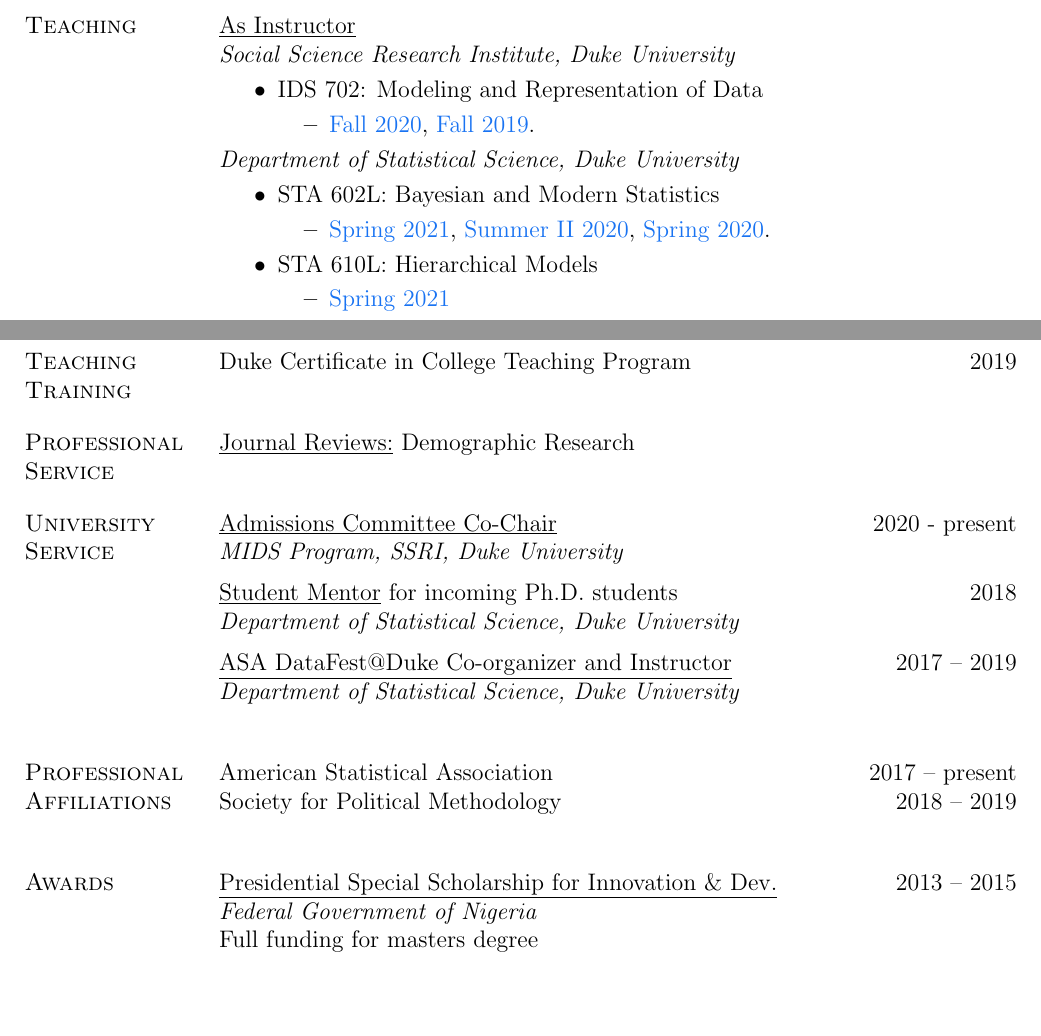
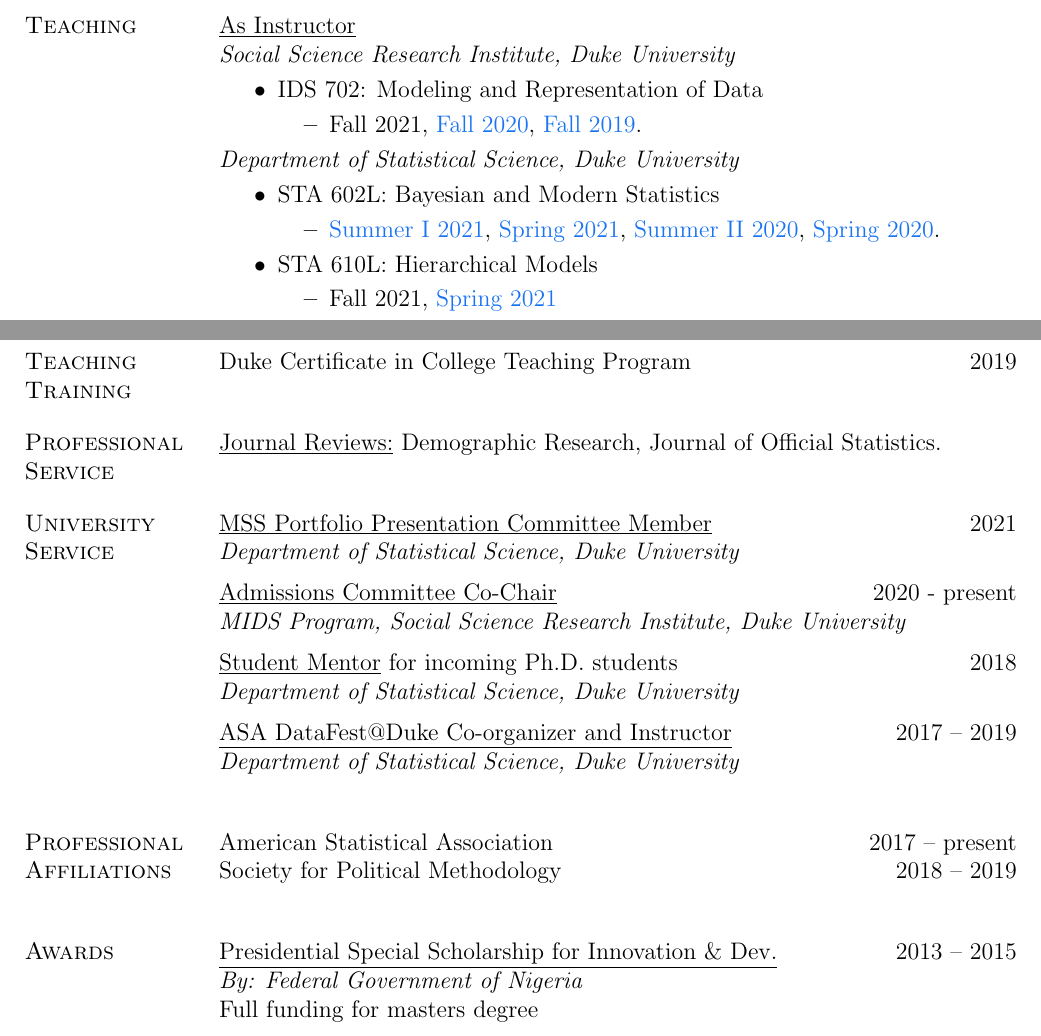
Before and after one commit to akandelanre/akandelanre.github.io, a LaTeX CV (CV/OlanrewajuAkande_CV.tex): two parts of pages 2 and 4 of 4 before the commit and two parts of pages 2 and 4 of 5 after it, joined at a grey line, cut so that both start at the same text, the shorter picture padded with empty space. Compiled offline with pdfLaTeX.

Commit message:
Update CV

```diff
--- a/CV/OlanrewajuAkande_CV.tex
+++ b/CV/OlanrewajuAkande_CV.tex
@@ -279,7 +279,7 @@
 \begin{itemize}[noitemsep,topsep=3pt]
 	\item IDS 702: Modeling and Representation of Data
 	\begin{itemize}[noitemsep,topsep=3pt]
-		\item \href{https://ids-702-f20.github.io/Course-Website/}{Fall 2020}, \href{https://ids-702-f19.github.io/Course-Website/}{Fall 2019}.
+		\item Fall 2021, \href{https://ids-702-f20.github.io/Course-Website/}{Fall 2020}, \href{https://ids-702-f19.github.io/Course-Website/}{Fall 2019}.
 	\end{itemize}
 \end{itemize}
 
@@ -287,11 +287,11 @@
 \begin{itemize}[noitemsep,topsep=3pt]
 	\item STA 602L: Bayesian and Modern Statistics
 	\begin{itemize}[noitemsep,topsep=3pt]
-		\item \href{https://sta-602l-s21.github.io/Course-Website/}{Spring 2021}, \href{https://sta-360-602l-su20.github.io/Course-Website/}{Summer II 2020}, \href{https://sta-602l-s20.github.io/Course-Website/}{Spring 2020}.
+		\item \href{https://sta-360-602l-su21.github.io/Course-Website/}{Summer I 2021}, \href{https://sta-602l-s21.github.io/Course-Website/}{Spring 2021}, \href{https://sta-360-602l-su20.github.io/Course-Website/}{Summer II 2020}, \href{https://sta-602l-s20.github.io/Course-Website/}{Spring 2020}.
 	\end{itemize}
 	\item STA 610L: Hierarchical Models
 	\begin{itemize}[noitemsep,topsep=3pt]
-		\item \href{https://sta-610l-s21.github.io/Course-Website/}{Spring 2021}
+		\item Fall 2021, \href{https://sta-610l-s21.github.io/Course-Website/}{Spring 2021}
 	\end{itemize}
 	\item STA 360: Bayesian and Modern Statistics
 	\begin{itemize}[noitemsep,topsep=3pt]
@@ -405,7 +405,7 @@
 
 
 \section{Professional Service}
-\underline{Journal Reviews:} Demographic Research
+\underline{Journal Reviews:} Demographic Research, Journal of Official Statistics.
 
 
 %\section{Computing \\Skills}
@@ -413,8 +413,13 @@
 
 
 \section{University Service}
+
+\underline{MSS Portfolio Presentation Committee Member} \hfill {2021}\\
+\textit{Department of Statistical Science,  Duke University}
+
+\vspace{6pt}
 \underline{Admissions Committee Co-Chair} \hfill {2020 - present}\\
-\textit{MIDS Program, SSRI,  Duke University}
+\textit{MIDS Program, Social Science Research Institute,  Duke University}
 
 \vspace{6pt}
 \underline{Student Mentor} for incoming Ph.D. students \hfill {2018}\\
@@ -437,7 +442,7 @@
 
 \section{Awards}
 \underline{Presidential Special Scholarship for Innovation \& Dev.} \hfill 2013 -- 2015 \\
-\textit{Federal Government of Nigeria}\\
+\textit{By: Federal Government of Nigeria}\\
 Full funding for masters degree \\
 
 \underline{University of Lagos Endowment Scholarship Program} \hfill 2009 -- 2010 \\
@@ -444,4 +450,5 @@
 Cash award for first class students
+
 
 
 %\section{Other \\Activities}
```
Also changed, not shown: courses.md (+4 -0 lines), CV/OlanrewajuAkande_CV.pdf, img/STA 360_602L Summer_2021_background_image.png (added), CV/OlanrewajuAkande_CV.tex (3 more changed lines), 3 other files.
